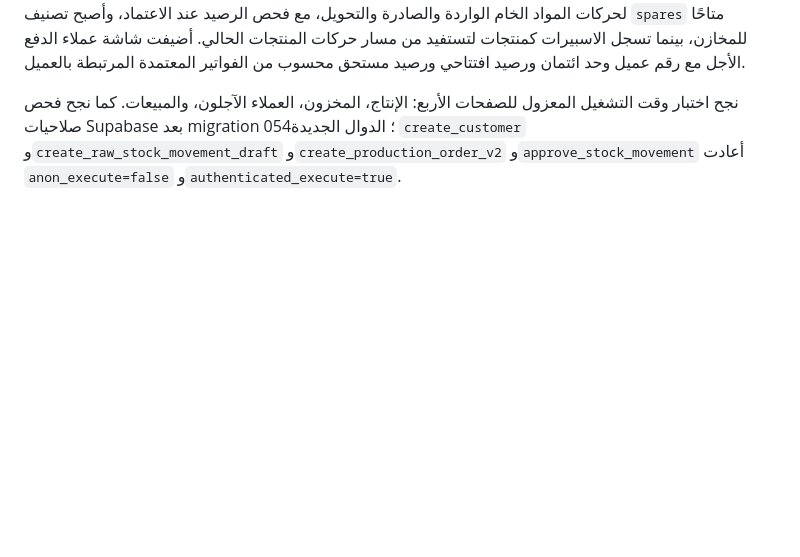
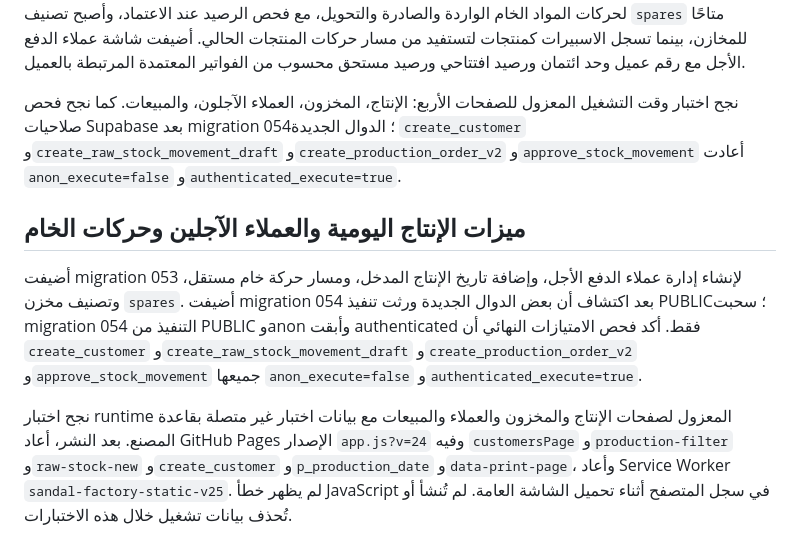
Before and after one commit to alsndlmsn/sandal-factory-management, a Markdown page: docs/final-test-evidence.md, the part around the change. GitHub-like rendering; blank space fills up the shorter version.

Commit message:
docs: document production inventory and credit customers

```diff
--- a/docs/final-test-evidence.md
+++ b/docs/final-test-evidence.md
@@ -49,3 +49,10 @@
 أضيفت شاشة إدخال الإنتاج اليومي مع تاريخ إنتاج مدخل وتقرير يومي وأسبوعي قابل للطباعة. أضيف مسار مستقل لحركات المواد الخام الواردة والصادرة والتحويل، مع فحص الرصيد عند الاعتماد، وأصبح تصنيف `spares` متاحًا للمخازن، بينما تسجل الاسبيرات كمنتجات لتستفيد من مسار حركات المنتجات الحالي. أضيفت شاشة عملاء الدفع الأجل مع رقم عميل وحد ائتمان ورصيد افتتاحي ورصيد مستحق محسوب من الفواتير المعتمدة المرتبطة بالعميل.
 
 نجح اختبار وقت التشغيل المعزول للصفحات الأربع: الإنتاج، المخزون، العملاء الآجلون، والمبيعات. كما نجح فحص صلاحيات Supabase بعد migration 054؛ الدوال الجديدة `create_customer` و`create_raw_stock_movement_draft` و`create_production_order_v2` و`approve_stock_movement` أعادت `anon_execute=false` و`authenticated_execute=true`.
+
+
+## ميزات الإنتاج اليومية والعملاء الآجلين وحركات الخام
+
+أضيفت migration 053 لإنشاء إدارة عملاء الدفع الأجل، وإضافة تاريخ الإنتاج المدخل، ومسار حركة خام مستقل، وتصنيف مخزن `spares`. أضيفت migration 054 بعد اكتشاف أن بعض الدوال الجديدة ورثت تنفيذ PUBLIC؛ سحبت migration 054 التنفيذ من PUBLIC وanon وأبقت authenticated فقط. أكد فحص الامتيازات النهائي أن `create_customer` و`create_raw_stock_movement_draft` و`create_production_order_v2` و`approve_stock_movement` جميعها `anon_execute=false` و`authenticated_execute=true`.
+
+نجح اختبار runtime المعزول لصفحات الإنتاج والمخزون والعملاء والمبيعات مع بيانات اختبار غير متصلة بقاعدة المصنع. بعد النشر، أعاد GitHub Pages الإصدار `app.js?v=24` وفيه `customersPage` و`production-filter` و`raw-stock-new` و`create_customer` و`p_production_date` و`data-print-page`، وأعاد Service Worker `sandal-factory-static-v25`. لم يظهر خطأ JavaScript في سجل المتصفح أثناء تحميل الشاشة العامة. لم تُنشأ أو تُحذف بيانات تشغيل خلال هذه الاختبارات.
```
